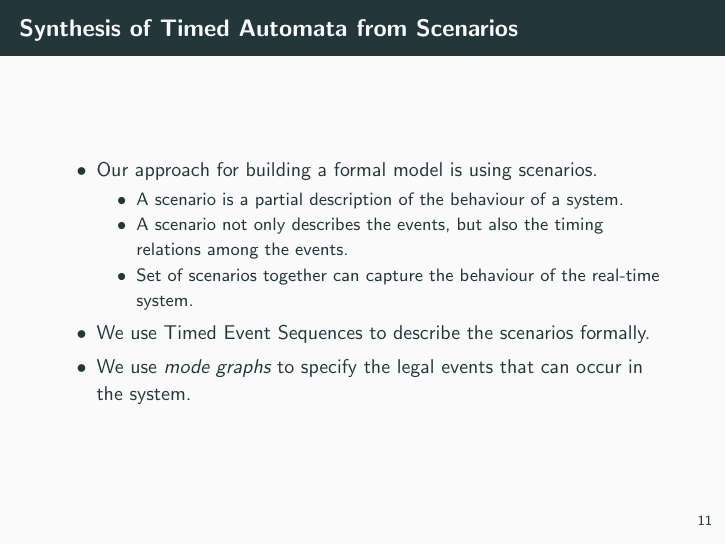
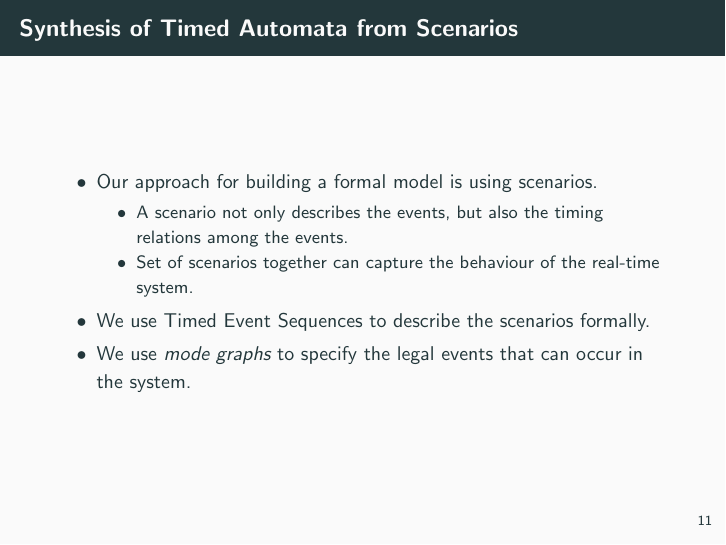
Before and after one commit to vsandeep611/PresentationTemplate, LaTeX slides (ResearchPPT.tex): page 15 of 59. Compiled offline with pdfLaTeX.

Commit message:
ppt corrections/updates may 30

```diff
--- a/ResearchPPT.tex
+++ b/ResearchPPT.tex
@@ -244,7 +244,7 @@ Our method of synthesizing a timed automaton model of a real-time system from sc
 	\begin{itemize}
 		\item {Our approach for building a formal model is using scenarios.
 			\begin{itemize}
-				\item A scenario is a partial description of the behaviour of a system.
+%				\item A scenario is a partial description of the behaviour of a system.
 				\item A scenario not only describes the events, but also the timing relations among the events.
 				\item Set of scenarios together can capture the behaviour of the real-time system.
 			\end{itemize}
```
Also changed, not shown: ResearchPPT.pdf, 1 other file.
